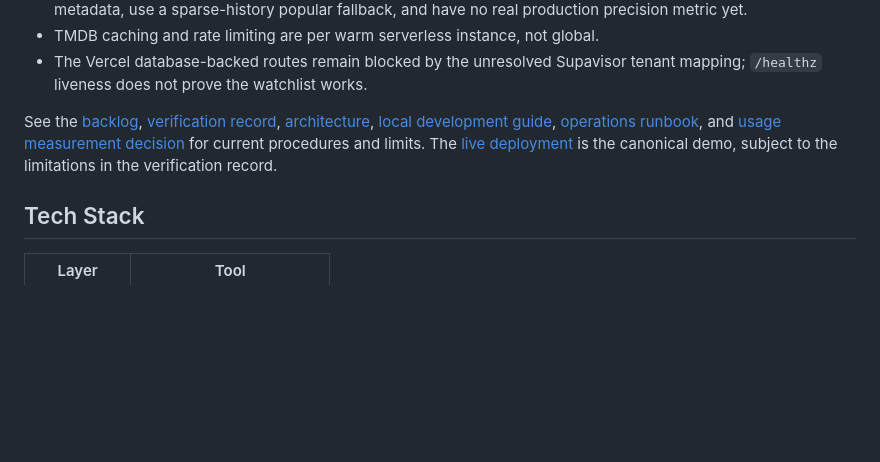
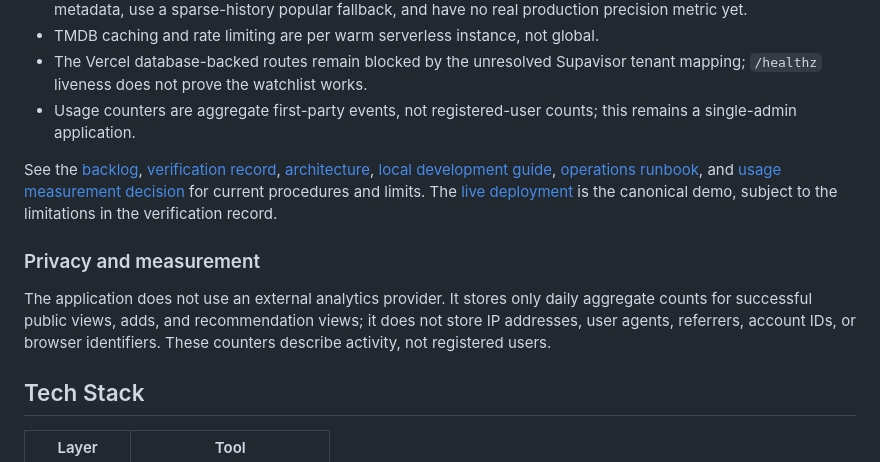
Before and after one commit to icecold009/movie-tracker, a Markdown page: readme.md, the part around the change. Drawn GitHub-style; blank space fills up the shorter version.

Commit message:
Document usage privacy boundaries

```diff
--- a/readme.md
+++ b/readme.md
@@ -63,6 +63,8 @@ The current known limitations are:
 - TMDB caching and rate limiting are per warm serverless instance, not global.
 - The Vercel database-backed routes remain blocked by the unresolved Supavisor
   tenant mapping; `/healthz` liveness does not prove the watchlist works.
+- Usage counters are aggregate first-party events, not registered-user counts;
+  this remains a single-admin application.
 
 See the [backlog](BACKLOG.md), [verification record](docs/verification.md),
 [architecture](docs/architecture.md), [local development guide](docs/local-development.md),
@@ -70,6 +72,13 @@ See the [backlog](BACKLOG.md), [verification record](docs/verification.md),
 for current procedures and limits.
 The [live deployment](https://movie-tracker-umber-sigma.vercel.app) is the
 canonical demo, subject to the limitations in the verification record.
+
+### Privacy and measurement
+
+The application does not use an external analytics provider. It stores only
+daily aggregate counts for successful public views, adds, and recommendation
+views; it does not store IP addresses, user agents, referrers, account IDs, or
+browser identifiers. These counters describe activity, not registered users.
 
 ## Tech Stack
 
```
Also changed, not shown: BACKLOG.md (+8 -4 lines).
